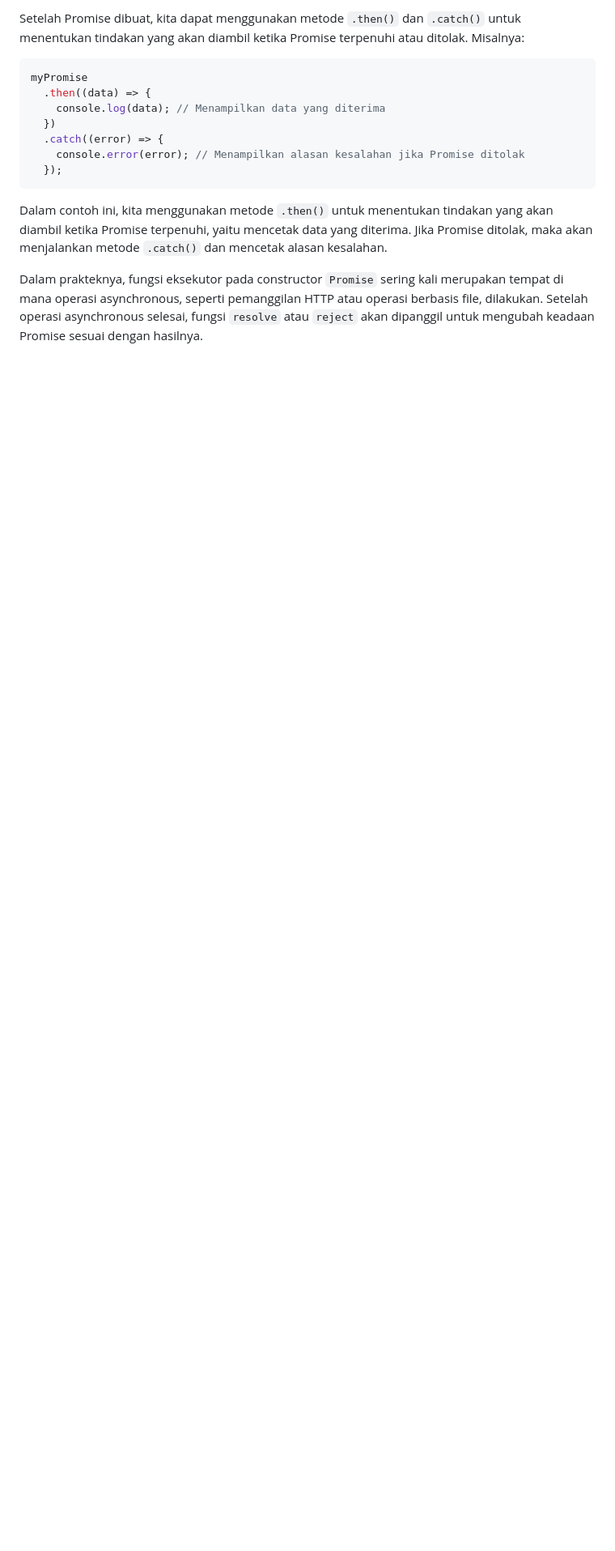
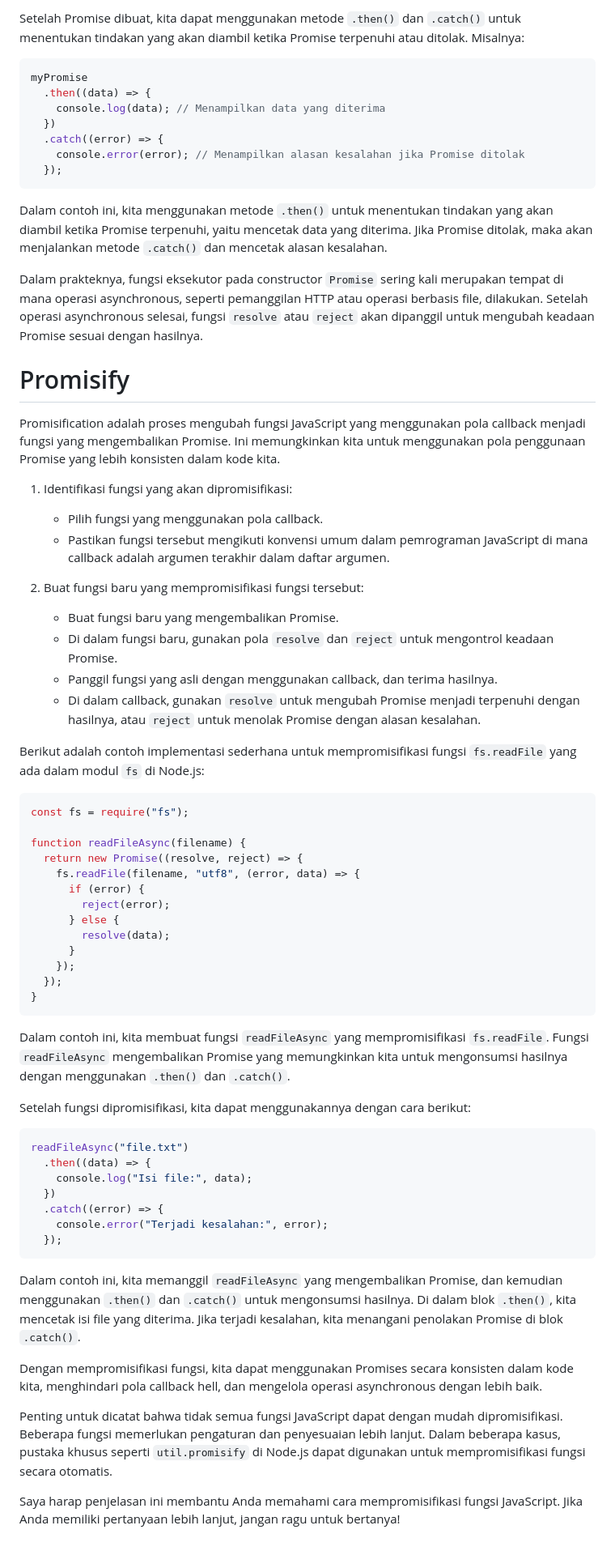
Before and after one commit to aritlh/Practice-Asynchronous-Javascript, a Markdown page: README.md, the part around the change printed below. Shown: that part at 81% size. GitHub-like rendering; blank space fills up the shorter version.

````diff
--- a/README.md
+++ b/README.md
@@ -216,3 +217,58 @@ myPromise
 Dalam contoh ini, kita menggunakan metode `.then()` untuk menentukan tindakan yang akan diambil ketika Promise terpenuhi, yaitu mencetak data yang diterima. Jika Promise ditolak, maka akan menjalankan metode `.catch()` dan mencetak alasan kesalahan.
 
 Dalam prakteknya, fungsi eksekutor pada constructor `Promise` sering kali merupakan tempat di mana operasi asynchronous, seperti pemanggilan HTTP atau operasi berbasis file, dilakukan. Setelah operasi asynchronous selesai, fungsi `resolve` atau `reject` akan dipanggil untuk mengubah keadaan Promise sesuai dengan hasilnya.
+
+# Promisify
+
+Promisification adalah proses mengubah fungsi JavaScript yang menggunakan pola callback menjadi fungsi yang mengembalikan Promise. Ini memungkinkan kita untuk menggunakan pola penggunaan Promise yang lebih konsisten dalam kode kita.
+
+1. Identifikasi fungsi yang akan dipromisifikasi:
+
+   - Pilih fungsi yang menggunakan pola callback.
+   - Pastikan fungsi tersebut mengikuti konvensi umum dalam pemrograman JavaScript di mana callback adalah argumen terakhir dalam daftar argumen.
+
+2. Buat fungsi baru yang mempromisifikasi fungsi tersebut:
+   - Buat fungsi baru yang mengembalikan Promise.
+   - Di dalam fungsi baru, gunakan pola `resolve` dan `reject` untuk mengontrol keadaan Promise.
+   - Panggil fungsi yang asli dengan menggunakan callback, dan terima hasilnya.
+   - Di dalam callback, gunakan `resolve` untuk mengubah Promise menjadi terpenuhi dengan hasilnya, atau `reject` untuk menolak Promise dengan alasan kesalahan.
+
+Berikut adalah contoh implementasi sederhana untuk mempromisifikasi fungsi `fs.readFile` yang ada dalam modul `fs` di Node.js:
+
+```javascript
+const fs = require("fs");
+
+function readFileAsync(filename) {
+  return new Promise((resolve, reject) => {
+    fs.readFile(filename, "utf8", (error, data) => {
+      if (error) {
+        reject(error);
+      } else {
+        resolve(data);
+      }
+    });
+  });
+}
+```
+
+Dalam contoh ini, kita membuat fungsi `readFileAsync` yang mempromisifikasi `fs.readFile`. Fungsi `readFileAsync` mengembalikan Promise yang memungkinkan kita untuk mengonsumsi hasilnya dengan menggunakan `.then()` dan `.catch()`.
+
+Setelah fungsi dipromisifikasi, kita dapat menggunakannya dengan cara berikut:
+
+```javascript
+readFileAsync("file.txt")
+  .then((data) => {
+    console.log("Isi file:", data);
+  })
+  .catch((error) => {
+    console.error("Terjadi kesalahan:", error);
+  });
+```
+
+Dalam contoh ini, kita memanggil `readFileAsync` yang mengembalikan Promise, dan kemudian menggunakan `.then()` dan `.catch()` untuk mengonsumsi hasilnya. Di dalam blok `.then()`, kita mencetak isi file yang diterima. Jika terjadi kesalahan, kita menangani penolakan Promise di blok `.catch()`.
+
+Dengan mempromisifikasi fungsi, kita dapat menggunakan Promises secara konsisten dalam kode kita, menghindari pola callback hell, dan mengelola operasi asynchronous dengan lebih baik.
+
+Penting untuk dicatat bahwa tidak semua fungsi JavaScript dapat dengan mudah dipromisifikasi. Beberapa fungsi memerlukan pengaturan dan penyesuaian lebih lanjut. Dalam beberapa kasus, pustaka khusus seperti `util.promisify` di Node.js dapat digunakan untuk mempromisifikasi fungsi secara otomatis.
+
+Saya harap penjelasan ini membantu Anda memahami cara mempromisifikasi fungsi JavaScript. Jika Anda memiliki pertanyaan lebih lanjut, jangan ragu untuk bertanya!
````
Also changed, not shown: other parts of README.md (+1 -0 lines).
